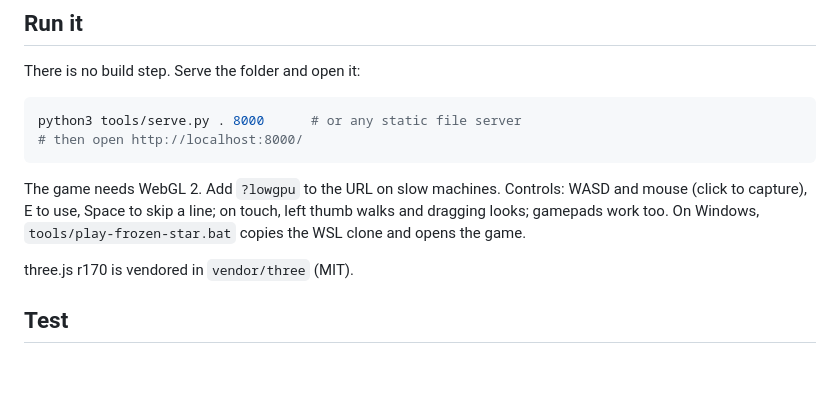
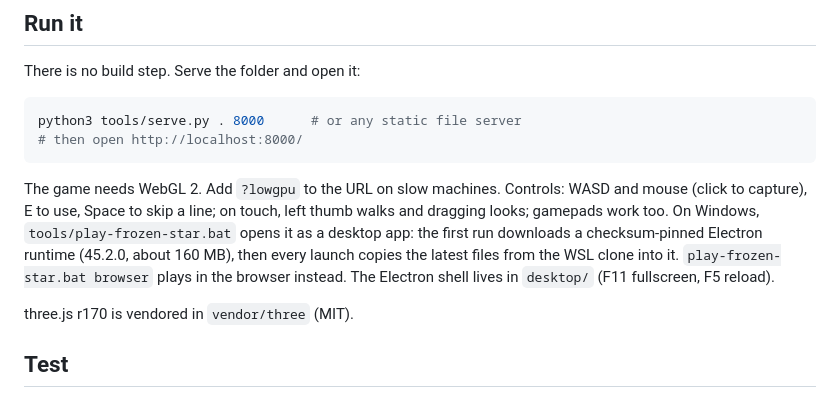
Before and after one commit to Preponderous-Software/frozen-star, a Markdown page: README.md, the part around the change. Drawn GitHub-style; blank space fills up the shorter version.

````diff
--- a/README.md
+++ b/README.md
@@ -39,7 +39,7 @@ python3 tools/serve.py . 8000      # or any static file server
 # then open http://localhost:8000/
 ```
 
-The game needs WebGL 2. Add `?lowgpu` to the URL on slow machines. Controls: WASD and mouse (click to capture), E to use, Space to skip a line; on touch, left thumb walks and dragging looks; gamepads work too. On Windows, `tools/play-frozen-star.bat` copies the WSL clone and opens the game.
+The game needs WebGL 2. Add `?lowgpu` to the URL on slow machines. Controls: WASD and mouse (click to capture), E to use, Space to skip a line; on touch, left thumb walks and dragging looks; gamepads work too. On Windows, `tools/play-frozen-star.bat` opens it as a desktop app: the first run downloads a checksum-pinned Electron runtime (45.2.0, about 160 MB), then every launch copies the latest files from the WSL clone into it. `play-frozen-star.bat browser` plays in the browser instead. The Electron shell lives in `desktop/` (F11 fullscreen, F5 reload).
 
 three.js r170 is vendored in `vendor/three` (MIT).
 
````
Also changed, not shown: desktop/icon.png (added), 8 other files.
